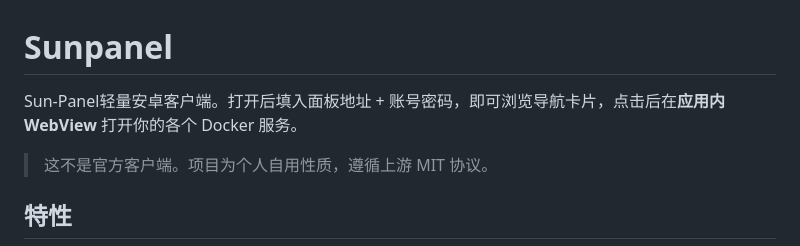
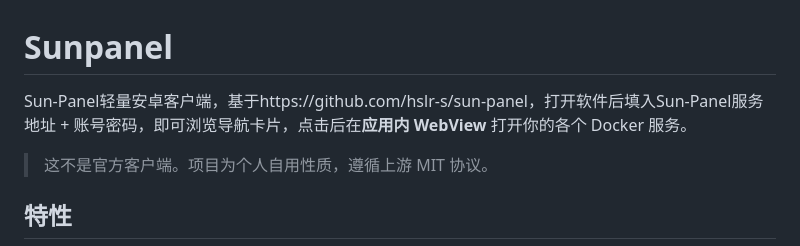
Before and after one commit to qiancheng817/sunpanel, a Markdown page: README.md, the part around the change. Drawn GitHub-style.

```diff
--- a/README.md
+++ b/README.md
@@ -1,6 +1,6 @@
 # Sunpanel
 
-Sun-Panel轻量安卓客户端。打开后填入面板地址 + 账号密码，即可浏览导航卡片，点击后在**应用内 WebView** 打开你的各个 Docker 服务。
+Sun-Panel轻量安卓客户端，基于https://github.com/hslr-s/sun-panel，打开软件后填入Sun-Panel服务地址 + 账号密码，即可浏览导航卡片，点击后在**应用内 WebView** 打开你的各个 Docker 服务。
 
 > 这不是官方客户端。项目为个人自用性质，遵循上游 MIT 协议。
 
```
